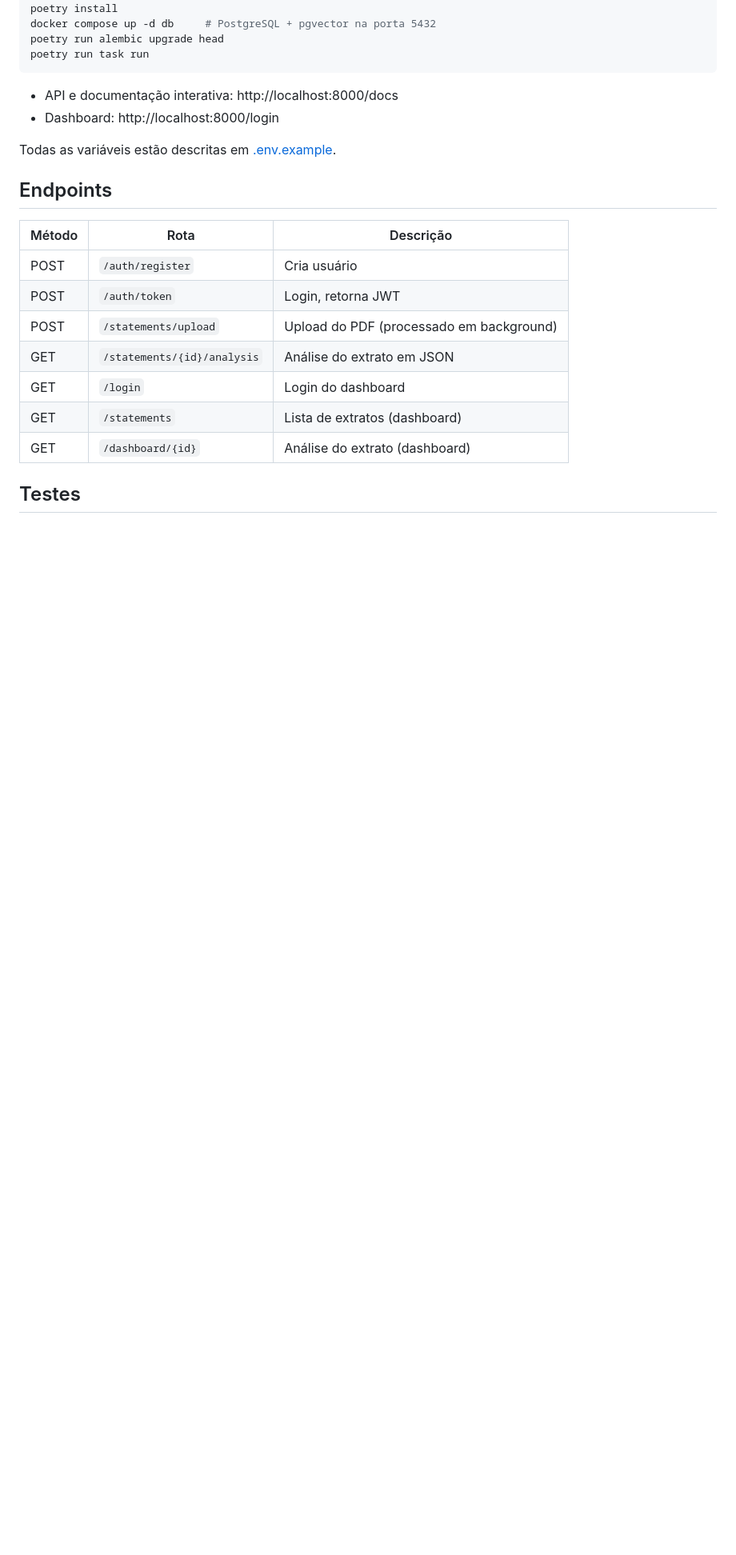
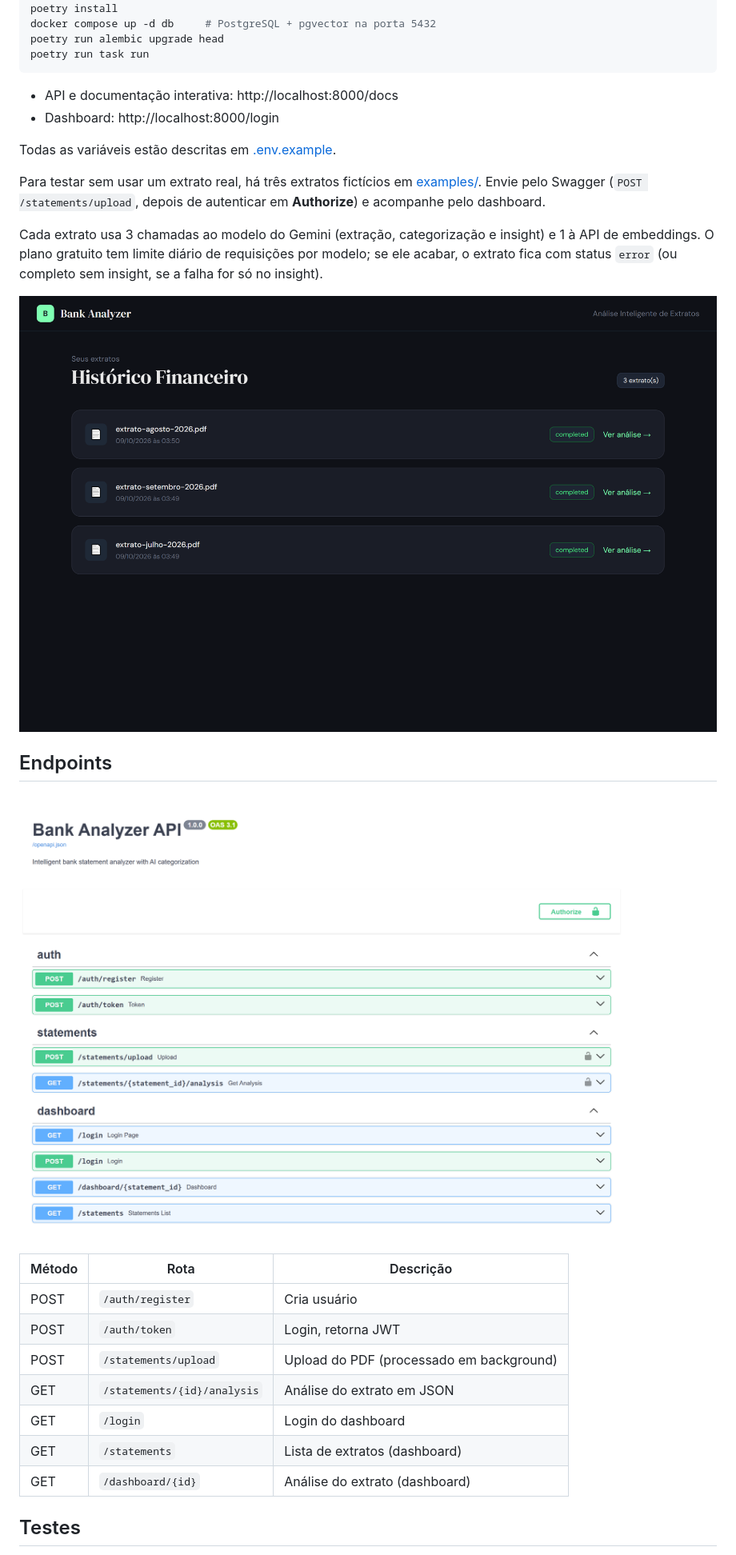
Before and after one commit to Iankyoo/bank-analyzer, a Markdown page: README.md, the part around one of its changes. Shown at 80% size. GitHub-like rendering; pictures changed too: docs/statements.png (added), docs/swagger.png (added); blank space fills up the shorter version.

```diff
--- a/README.md
+++ b/README.md
@@ -62,7 +80,15 @@ poetry run task run
 
 Todas as variáveis estão descritas em [.env.example](.env.example).
 
+Para testar sem usar um extrato real, há três extratos fictícios em [examples/](examples/). Envie pelo Swagger (`POST /statements/upload`, depois de autenticar em **Authorize**) e acompanhe pelo dashboard.
+
+Cada extrato usa 3 chamadas ao modelo do Gemini (extração, categorização e insight) e 1 à API de embeddings. O plano gratuito tem limite diário de requisições por modelo; se ele acabar, o extrato fica com status `error` (ou completo sem insight, se a falha for só no insight).
+
+![Lista de extratos no dashboard](docs/statements.png)
+
 ## Endpoints
+
+![Swagger da API](docs/swagger.png)
 
 | Método | Rota | Descrição |
 |---|---|---|
```
Also changed, not shown: other parts of README.md (+20 -1 lines), docs/roadmap.md (+1 -1 lines), docs/dashboard.png (added), 3 other files.
